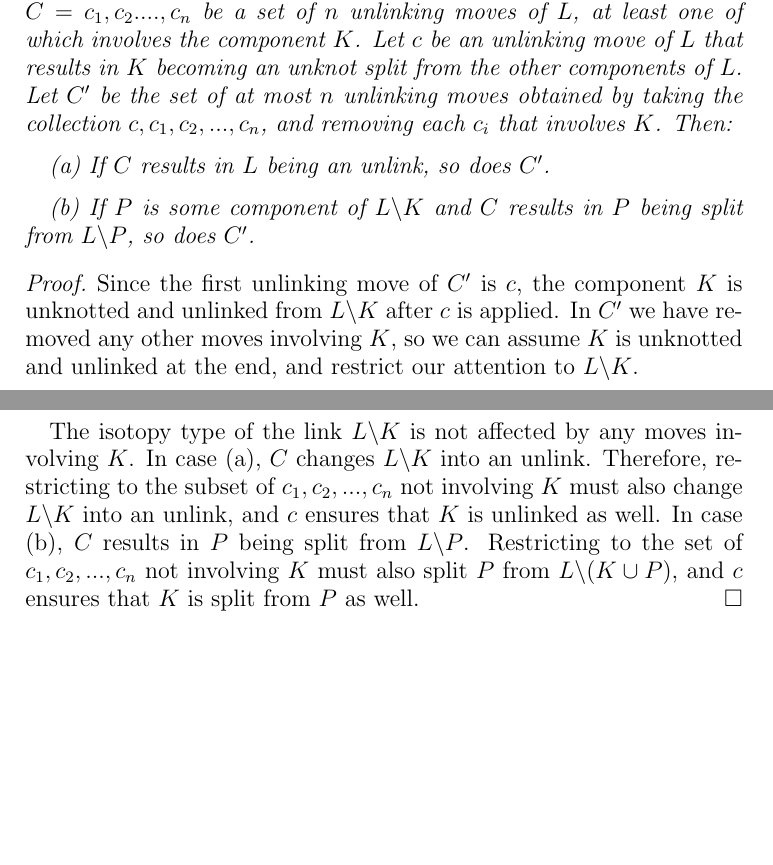
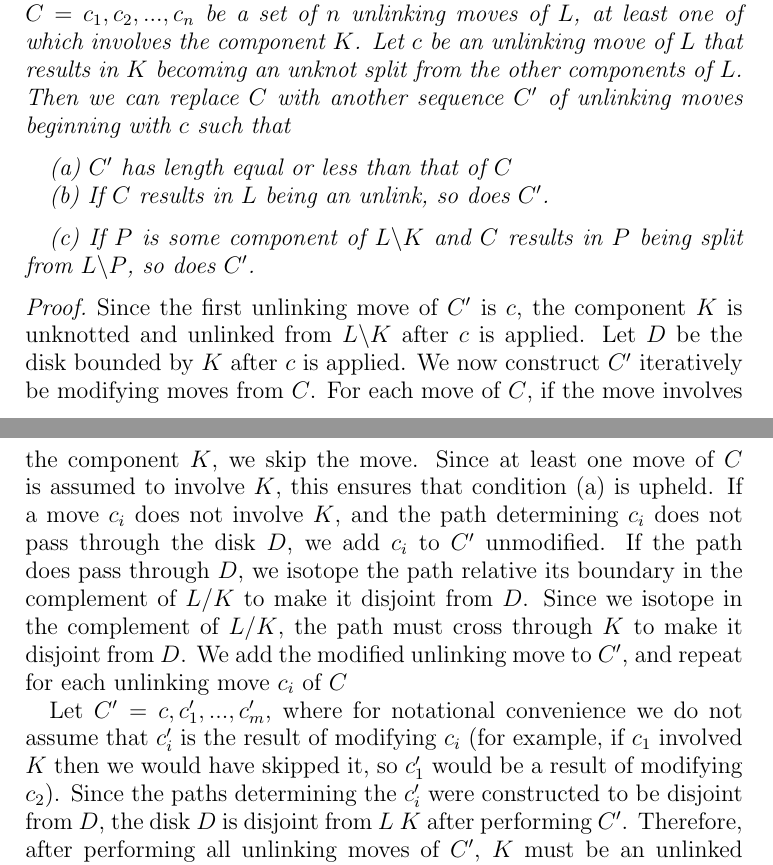
Before and after one commit to DaleKoenig/ComplexityKnots, a LaTeX paper (computation problems.tex): two parts of pages 9 and 10 of 24, joined at a grey line, cut so that both start at the same text, the shorter picture padded with empty space. Compiled offline with pdfLaTeX.

Commit message:
Rewrite lemma 4

```diff
--- a/computation problems.tex
+++ b/computation problems.tex
@@ -350,25 +350,30 @@ Here and further, if $L$ is a link and $K$ is a component of $L$, denote by $L \
 \begin{lemma}
 \label{lem_unlinking}
 Suppose $L$ is a link, and $K$ is a component of $L$.
-Let $C=c_1, c_2.
-..., c_n$ be a set of $n$ unlinking moves of $L$, at least one of which involves the component $K$.
+Let $C=c_1, c_2, ..., c_n$ be a set of $n$ unlinking moves of $L$, at least one of which involves the component $K$.
 Let $c$ be an unlinking move of $L$ that results in $K$ becoming an unknot split from the other components of $L$.
-Let $C'$ be the set of at most $n$ unlinking moves obtained by taking the collection $c, c_1, c_2, ..., c_n$, and removing each $c_i$ that involves $K$.
-Then:
+Then we can replace $C$ with another sequence $C'$ of unlinking moves beginning with $c$ such that
 \vspace{0.1in}
 
-(a) If $C$ results in $L$ being an unlink, so does $C'$.
+(a) $C'$ has length equal or less than that of $C$
+
+(b) If $C$ results in $L$ being an unlink, so does $C'$.
 \vspace{0.1in}
 
-(b) If $P$ is some component of $L \backslash K$ and $C$ results in $P$ being split from $L \backslash P$, so does $C'$.
+(c) If $P$ is some component of $L \backslash K$ and $C$ results in $P$ being split from $L \backslash P$, so does $C'$.
 \end{lemma}
 
 \begin{proof}
 Since the first unlinking move of $C'$ is $c$, the component $K$ is unknotted and unlinked from $L\backslash K$ after $c$ is applied.
-In $C'$ we have removed any other moves involving $K$, so we can assume $K$ is unknotted and unlinked at the end, and restrict our attention to $L \backslash K$.
+Let $D$ be the disk bounded by $K$ after $c$ is applied.
+We now construct $C'$ iteratively be modifying moves from $C$.
+For each move of $C$, if the move involves the component $K$, we skip the move.
+Since at least one move of $C$ is assumed to involve $K$, this ensures that condition (a) is upheld.
+If a move $c_i$ does not involve $K$, and the path determining $c_i$ does not pass through the disk $D$, we add $c_i$ to $C'$ unmodified.
+If the path does pass through $D$, we isotope the path relative its boundary in the complement of $L/K$ to make it disjoint from $D$.
+Since we isotope in the complement of $L/K$, the path must cross through $K$ to make it disjoint from $D$.
+We add the modified unlinking move to $C'$, and repeat for each unlinking move $c_i$ of $C$
 
-The isotopy type of the link $L \backslash K$ is not affected by any moves involving $K$.
-In case (a), $C$ changes $L \backslash K$ into an unlink.
-Therefore, restricting to the subset of $c_1, c_2, ..., c_n$ not involving $K$ must also change $L \backslash K$ into an unlink, and $c$ ensures that $K$ is unlinked as well.
-In case (b), $C$ results in $P$ being split from $L \backslash P$.
-Restricting to the set of $c_1, c_2, ..., c_n$ not involving $K$ must also split $P$ from $L \backslash (K \cup P)$, and $c$ ensures that $K$ is split from $P$ as well.
+Let $C' = c, c_1', ..., c_m'$, where for notational convenience we do not assume that $c_i'$ is the result of modifying $c_i$ (for example, if $c_1$ involved $K$ then we would have skipped it, so $c_1'$ would be a result of modifying $c_2$).
+Since the paths determining the $c_i'$ were constructed to be disjoint from $D$, the disk $D$ is disjoint from $L \ K$ after performing $C'$.
+Therefore, after performing all unlinking moves of $C'$, $K$ must be an unlinked unknot.
```
Also changed, not shown: computation problems.tex (4 more changed lines).
